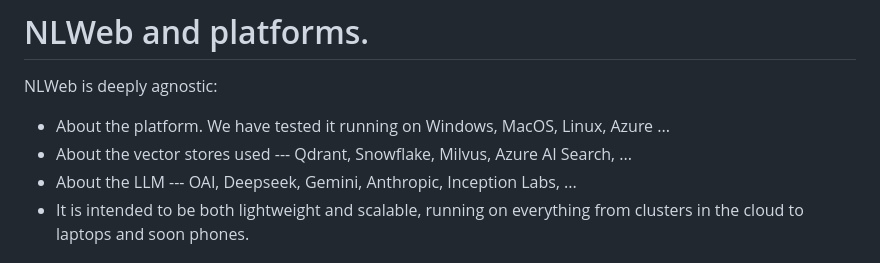
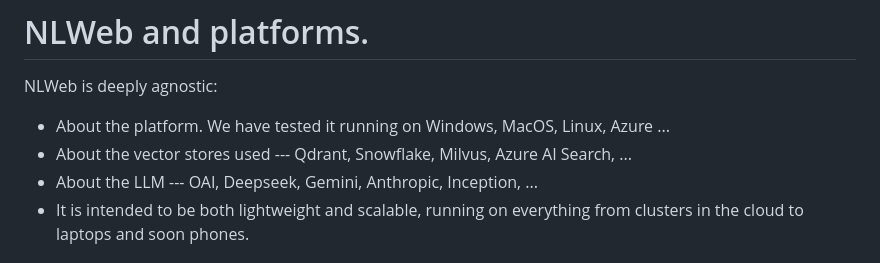
Before and after one commit to medhabelwadi/NLWeb, a Markdown page: README.md, the part around the change. GitHub-like rendering.

Commit message:
Inception name

```diff
--- a/README.md
+++ b/README.md
@@ -19,7 +19,7 @@ items that don't exist, an essential requirement for many applications.
 NLWeb is deeply agnostic:
 - About the platform. We have tested it running on Windows, MacOS, Linux, Azure ...
 - About the vector stores used --- Qdrant, Snowflake, Milvus, Azure AI Search, ...
-- About the LLM --- OAI, Deepseek, Gemini, Anthropic, Inception Labs, ...
+- About the LLM --- OAI, Deepseek, Gemini, Anthropic, Inception, ...
 - It is intended to be both lightweight and scalable, running on everything from clusters
   in the cloud to laptops and soon phones.
 
```
